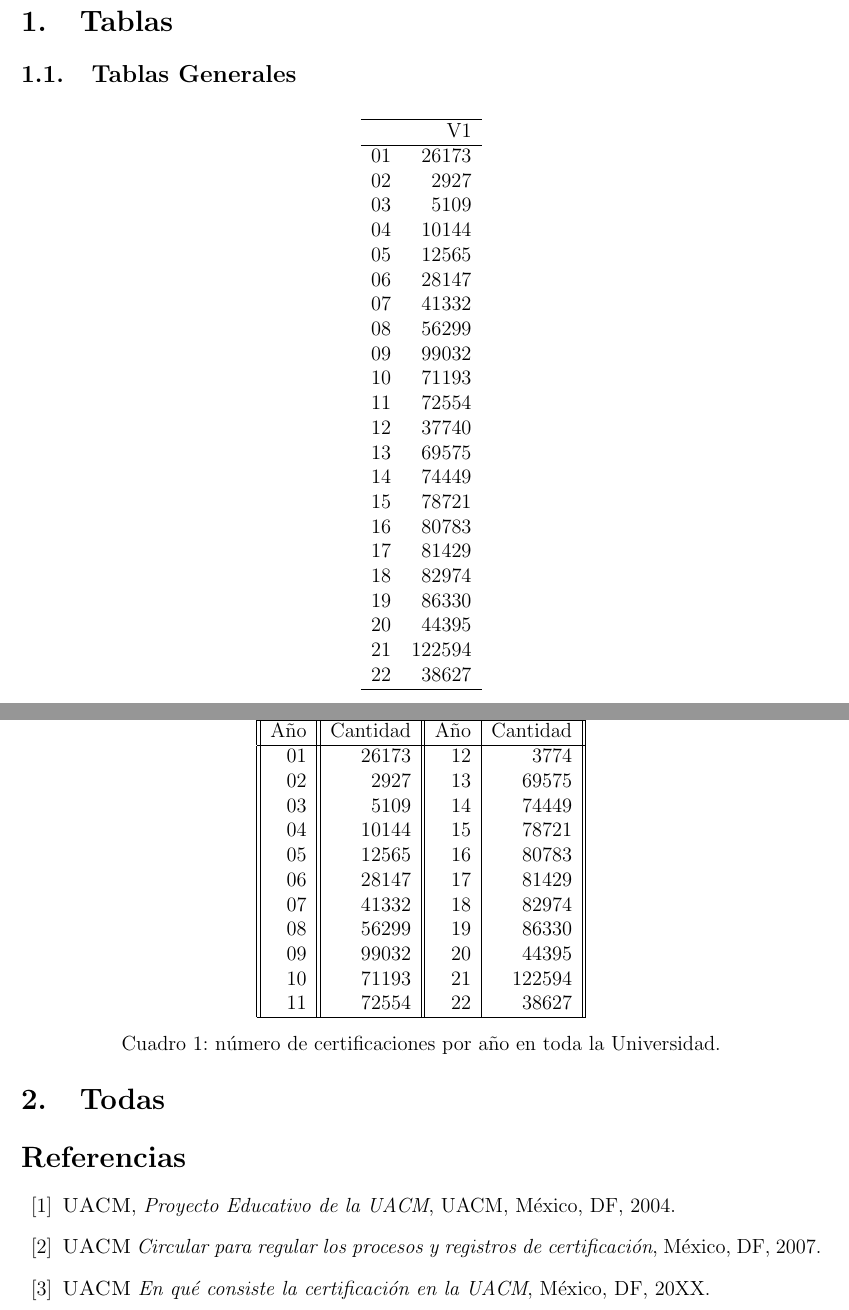
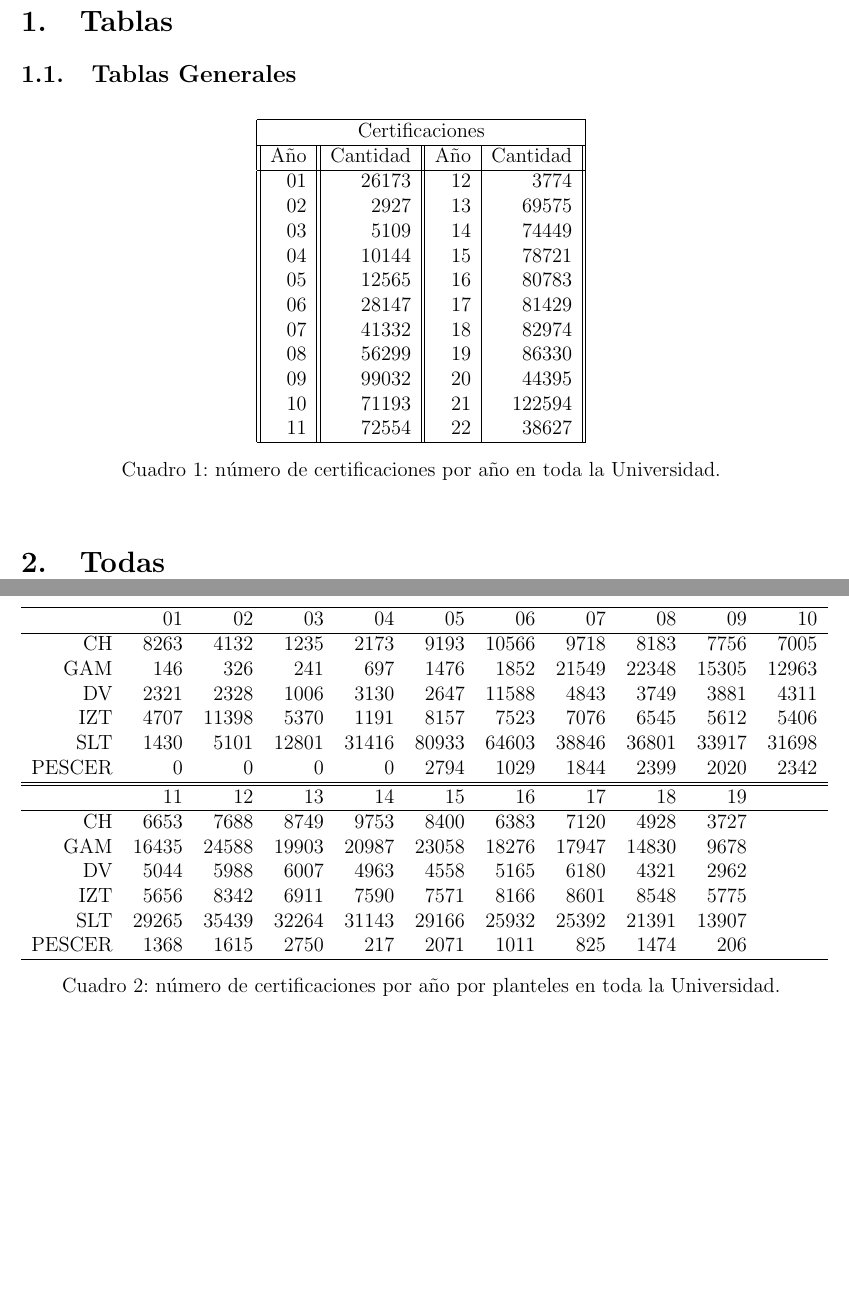
Before and after one commit to ProfTodoMundo/ProyectoCertificacion, a LaTeX document (RevisionTablas.tex): two parts of pages 1 and 2 of 31 before the commit and two parts of pages 1 and 2 of 32 after it, joined at a grey line, cut so that both start at the same text, the shorter picture padded with empty space. Compiled offline with pdfLaTeX.

Commit message:
se actualizo el archivo Tex con las tablas

```diff
--- a/RevisionTablas.tex
+++ b/RevisionTablas.tex
@@ -24,40 +24,6 @@
 \section{Tablas}
 
 \subsection{Tablas Generales}
-
-\begin{table}[ht]
-\centering
-\begin{tabular}{rr}
-  \hline
- & V1 \\
-  \hline
-01 & 26173 \\
-  02 & 2927 \\
-  03 & 5109 \\
-  04 & 10144 \\
-  05 & 12565 \\
-  06 & 28147 \\
-  07 & 41332 \\
-  08 & 56299 \\
-  09 & 99032 \\
-  10 & 71193 \\
-  11 & 72554 \\
-  12 & 37740 \\
-  13 & 69575 \\
-  14 & 74449 \\
-  15 & 78721 \\
-  16 & 80783 \\
-  17 & 81429 \\
-  18 & 82974 \\
-  19 & 86330 \\
-  20 & 44395 \\
-  21 & 122594 \\
-  22 & 38627 \\
-   \hline
-\end{tabular}
-\end{table}
-
-
 
 \begin{table}[ht]
 \centering
@@ -79,3 +45,30 @@ Año  & Cantidad  & Año  & Cantidad  \\\hline
 \end{tabular}
 \caption{\label{CertificacionesAnual}n\'umero de certificaciones por a\~no en toda la Universidad.}
 \end{table}
+
+
+\begin{table}[ht]
+\centering
+\begin{tabular}{rrrrrrrrrrr}
+  \hline
+ & 01 & 02 & 03 & 04 & 05 & 06 & 07 & 08 & 09 & 10 \\
+  \hline
+CH & 8263 & 4132 & 1235 & 2173 & 9193 & 10566 & 9718 & 8183 & 7756 & 7005 \\
+  GAM & 146 & 326 & 241 & 697 & 1476 & 1852 & 21549 & 22348 & 15305 & 12963  \\
+  DV & 2321 & 2328 & 1006 & 3130 & 2647 & 11588 & 4843 & 3749 & 3881 & 4311\\
+  IZT & 4707 & 11398 & 5370 & 1191 & 8157 & 7523 & 7076 & 6545 & 5612 & 5406\\
+  SLT & 1430 & 5101 & 12801 & 31416 & 80933 & 64603 & 38846 & 36801 & 33917 & 31698\\
+  PESCER &   0 &   0 &   0 &   0 & 2794 & 1029 & 1844 & 2399 & 2020 & 2342\\
+   \hline
+  \hline
+ &  11 & 12 & 13 & 14 & 15 & 16 & 17 & 18 & 19 \\
+  \hline
+CH & 6653 & 7688 & 8749 & 9753 & 8400 & 6383 & 7120 & 4928 & 3727 \\
+  GAM &  16435 & 24588 & 19903 & 20987 & 23058 & 18276 & 17947 & 14830 & 9678 \\
+  DV &  5044 & 5988 & 6007 & 4963 & 4558 & 5165 & 6180 & 4321 & 2962 \\
+  IZT &  5656 & 8342 & 6911 & 7590 & 7571 & 8166 & 8601 & 8548 & 5775 \\
+  SLT &  29265 & 35439 & 32264 & 31143 & 29166 & 25932 & 25392 & 21391 & 13907 \\
+  PESCER & 1368 & 1615 & 2750 & 217 & 2071 & 1011 & 825 & 1474 & 206 \\
+   \hline
+\end{tabular}
+\caption{\label{CertificacionesAnualPlanteles}n\'umero de certificaciones por a\~no por planteles en toda la Universidad.}
@@ -82,3 +143,6 @@ Año  & Cantidad  & Año  & Cantidad  \\\hline
+\end{table}
+
+
 
 
 \section{Todas}
@@ -1850,20 +1895,4 @@ ISET & 74000 \\
 
 
 
-
-
-% << == >>  << == >>  << == >>  << == >>  << == >>  << == >>  << == >>  << == >>
-\begin{thebibliography}{20}
-\bibitem{ProyectoEducativo} \textsc{UACM},
-\textit{Proyecto Educativo de la UACM},
-UACM, M\'exico, DF, 2004.
-\bibitem{CircularCertificacion} \textsc{UACM}
-\textit{Circular para regular los procesos y registros de certificaci\'on}, M\'exico, DF, 2007.
-
-\bibitem{Doc3} \textsc{UACM}
-\textit{En qu\'e consiste la certificaci\'on en la UACM}, M\'exico, DF, 20XX.
-
-
-\end{thebibliography}
-
 \end{document}
```
Also changed, not shown: RevisionTablas.pdf, RevisionTablas.tex (87 more changed lines), 3 other files.
